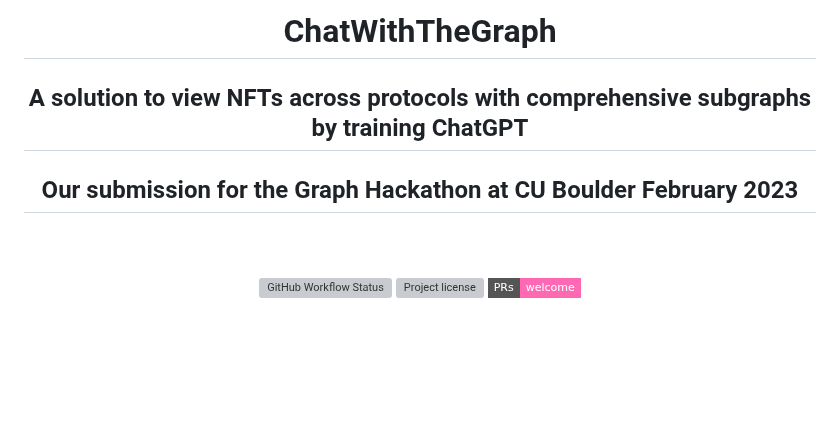
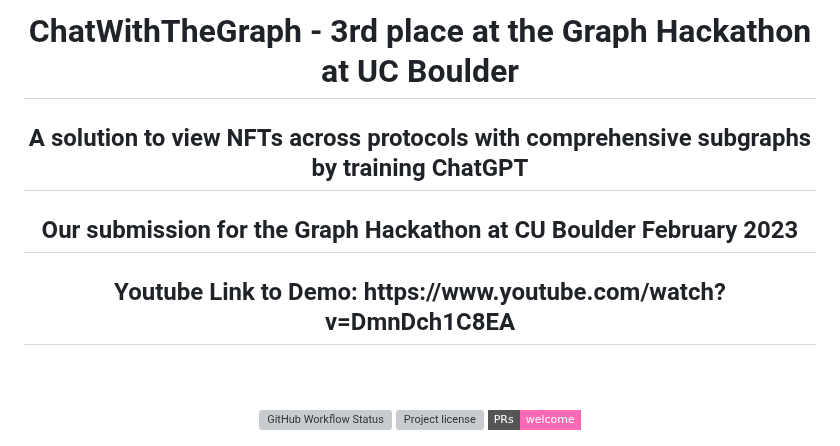
Before and after one commit to marissaposner/graph-hackathon-2023, a Markdown page: README.md, the part around the change. GitHub-like rendering; badges without logos; blank space fills up the shorter version; grey boxes are pictures that could not be loaded.

```diff
--- a/README.md
+++ b/README.md
@@ -1,7 +1,9 @@
 <div align="center">
-  <h1 align="center">ChatWithTheGraph</h1>
+  <h1 align="center">ChatWithTheGraph - 3rd place at the Graph Hackathon at UC Boulder </h1>
   <h2 align="center">A solution to view NFTs across protocols with comprehensive subgraphs by training ChatGPT</h2>
   <h2 align="center">Our submission for the Graph Hackathon at CU Boulder February 2023</h2>
+  <h2 align="center">Youtube Link to Demo: https://www.youtube.com/watch?v=DmnDch1C8EA</h2>
+
 
   <br />
 </div>
```
